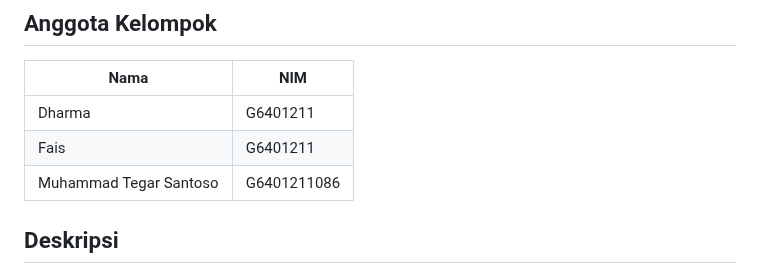
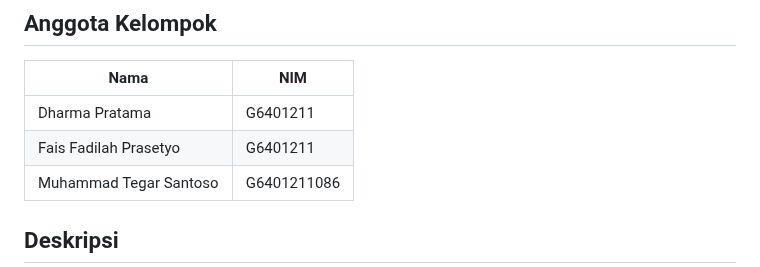
Before and after one commit to tegar2804/BuckShelf, a Markdown page: README.md, the part around the change. GitHub-like rendering.

```diff
--- a/README.md
+++ b/README.md
@@ -3,8 +3,8 @@
 ## Anggota Kelompok
 | Nama                      | NIM               |
 | ------------------------- | ----------------- |
-| Dharma | G6401211 |
-| Fais | G6401211 |
+| Dharma Pratama | G6401211 |
+| Fais Fadilah Prasetyo | G6401211 |
 | Muhammad Tegar Santoso    | G6401211086       |
 
 ## Deskripsi
```
